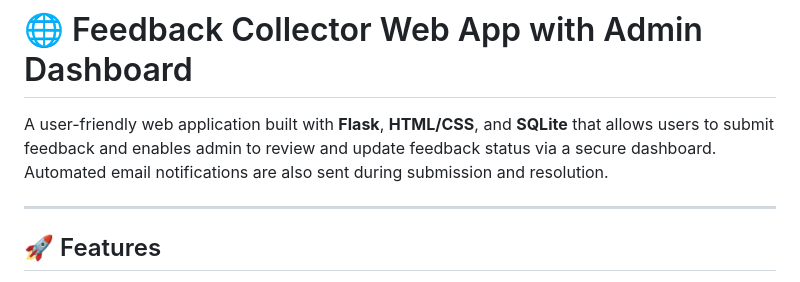
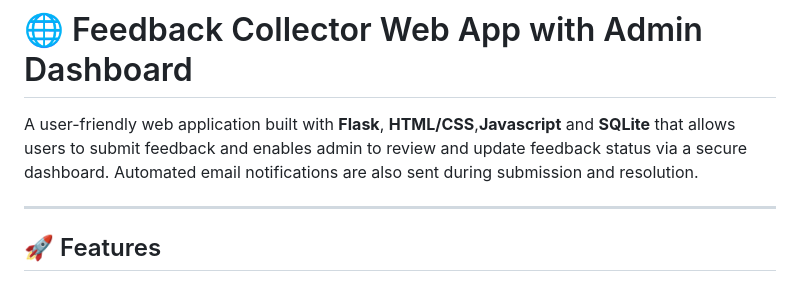
Before and after one commit to a1b1233/websiite_feedback_collector, a Markdown page: README.md, the part around the change. Drawn GitHub-style.

```diff
--- a/README.md
+++ b/README.md
@@ -1,6 +1,6 @@
 # 🌐 Feedback Collector Web App with Admin Dashboard
 
-A user-friendly web application built with **Flask**, **HTML/CSS**, and **SQLite** that allows users to submit feedback and enables admin to review and update feedback status via a secure dashboard. Automated email notifications are also sent during submission and resolution.
+A user-friendly web application built with **Flask**, **HTML/CSS**,**Javascript** and **SQLite** that allows users to submit feedback and enables admin to review and update feedback status via a secure dashboard. Automated email notifications are also sent during submission and resolution.
 
 ---
 
```
